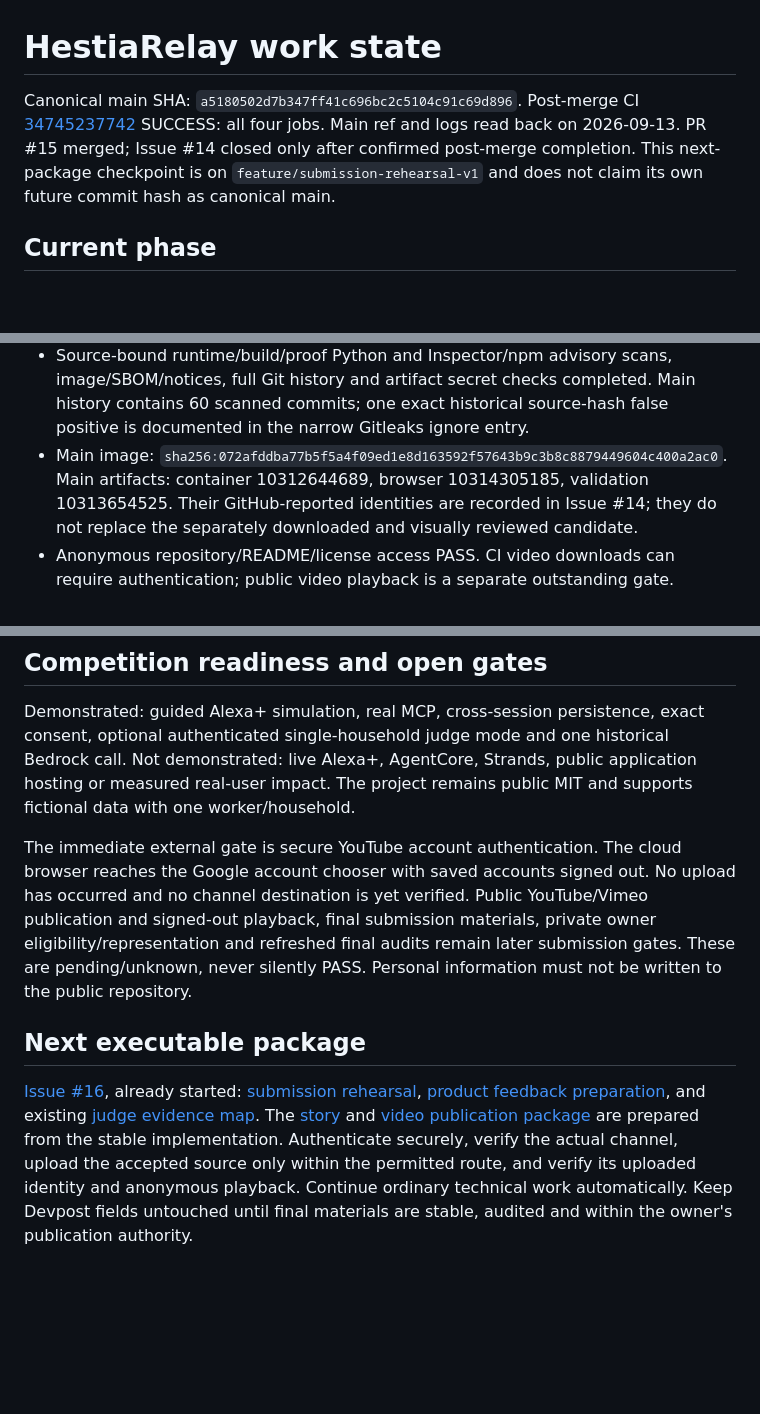
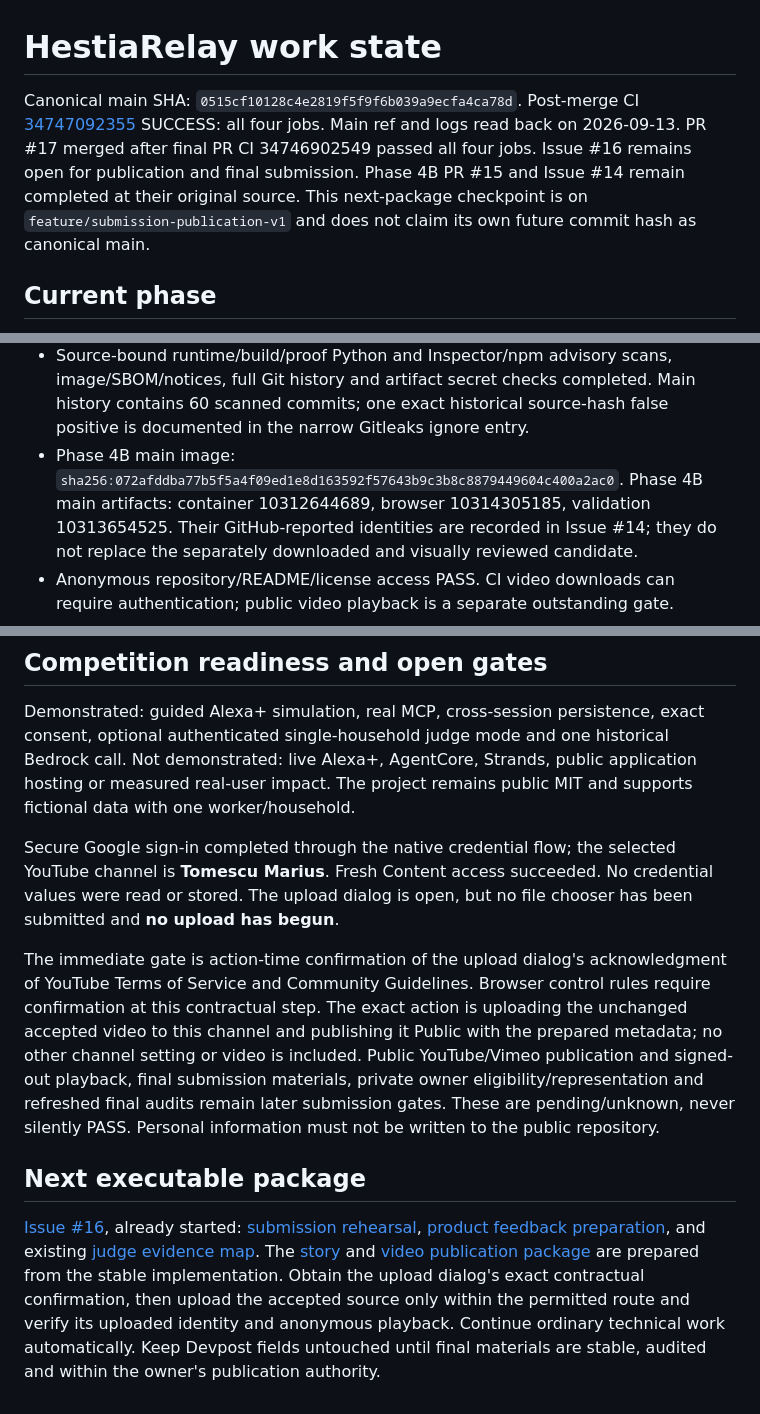
Before and after one commit to Elinfiny/HestiaRelay, a Markdown page: docs/WORK_STATE.md, 3 parts joined by grey strips. GitHub-like rendering; blank space fills up the shorter version.

Commit message:
docs: checkpoint verified main and exact YouTube contractual gate

```diff
--- a/docs/WORK_STATE.md
+++ b/docs/WORK_STATE.md
@@ -1,10 +1,12 @@
 # HestiaRelay work state
 
-Canonical main SHA: `a5180502d7b347ff41c696bc2c5104c91c69d896`.
-Post-merge CI [34745237742](https://github.com/Elinfiny/HestiaRelay/actions/runs/34745237742)
+Canonical main SHA: `0515cf10128c4e2819f5f9f6b039a9ecfa4ca78d`.
+Post-merge CI [34747092355](https://github.com/Elinfiny/HestiaRelay/actions/runs/34747092355)
 SUCCESS: all four jobs. Main ref and logs read back on 2026-09-13.
-PR #15 merged; Issue #14 closed only after confirmed post-merge completion.
-This next-package checkpoint is on `feature/submission-rehearsal-v1` and does
+PR #17 merged after final PR CI 34746902549 passed all four jobs. Issue #16
+remains open for publication and final submission. Phase 4B PR #15 and Issue #14
+remain completed at their original source.
+This next-package checkpoint is on `feature/submission-publication-v1` and does
 not claim its own future commit hash as canonical main.
 
 ## Current phase
@@ -34,8 +36,8 @@ or video field is edited.
   image/SBOM/notices, full Git history and artifact secret checks completed.
   Main history contains 60 scanned commits; one exact historical source-hash
   false positive is documented in the narrow Gitleaks ignore entry.
-- Main image: `sha256:072afddba77b5f5a4f09ed1e8d163592f57643b9c3b8c8879449604c400a2ac0`.
-  Main artifacts: container 10312644689, browser 10314305185, validation
+- Phase 4B main image: `sha256:072afddba77b5f5a4f09ed1e8d163592f57643b9c3b8c8879449604c400a2ac0`.
+  Phase 4B main artifacts: container 10312644689, browser 10314305185, validation
   10313654525. Their GitHub-reported identities are recorded in Issue #14;
   they do not replace the separately downloaded and visually reviewed candidate.
 - Anonymous repository/README/license access PASS. CI video downloads can
@@ -93,9 +96,16 @@ historical Bedrock call. Not demonstrated: live Alexa+, AgentCore, Strands,
 public application hosting or measured real-user impact. The project remains
 public MIT and supports fictional data with one worker/household.
 
-The immediate external gate is secure YouTube account authentication. The cloud
-browser reaches the Google account chooser with saved accounts signed out.
-No upload has occurred and no channel destination is yet verified.
+Secure Google sign-in completed through the native credential flow; the selected
+YouTube channel is **Tomescu Marius**. Fresh Content access succeeded. No
+credential values were read or stored. The upload dialog is open, but no file
+chooser has been submitted and **no upload has begun**.
+
+The immediate gate is action-time confirmation of the upload dialog's
+acknowledgment of YouTube Terms of Service and Community Guidelines. Browser
+control rules require confirmation at this contractual step. The exact action
+is uploading the unchanged accepted video to this channel and publishing it
+Public with the prepared metadata; no other channel setting or video is included.
 Public YouTube/Vimeo publication and signed-out playback, final submission
 materials, private owner eligibility/representation and refreshed final audits
 remain later submission gates. These are pending/unknown, never silently PASS.
@@ -108,8 +118,8 @@ Personal information must not be written to the public repository.
 [product feedback preparation](PRODUCT_FEEDBACK.md), and existing
 [judge evidence map](JUDGE_EVIDENCE_MAP.md).
 The [story](SUBMISSION_STORY.md) and [video publication package](VIDEO_PUBLICATION.md)
-are prepared from the stable implementation. Authenticate securely, verify the
-actual channel, upload the accepted source only within the permitted route,
-and verify its uploaded identity and anonymous playback. Continue ordinary
+are prepared from the stable implementation. Obtain the upload dialog's exact
+contractual confirmation, then upload the accepted source only within the
+permitted route and verify its uploaded identity and anonymous playback. Continue ordinary
 technical work automatically. Keep Devpost fields untouched until final
 materials are stable, audited and within the owner's publication authority.
```
Also changed, not shown: other parts of docs/WORK_STATE.md (+2 -1 lines).
